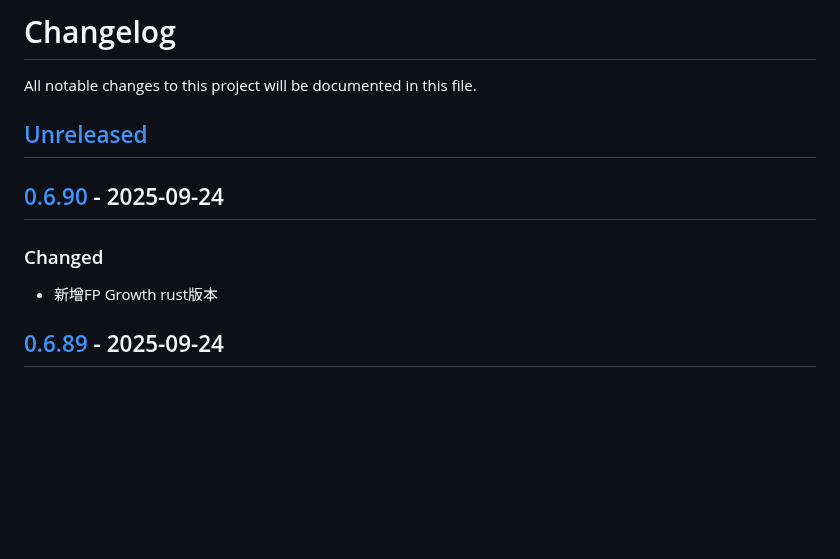
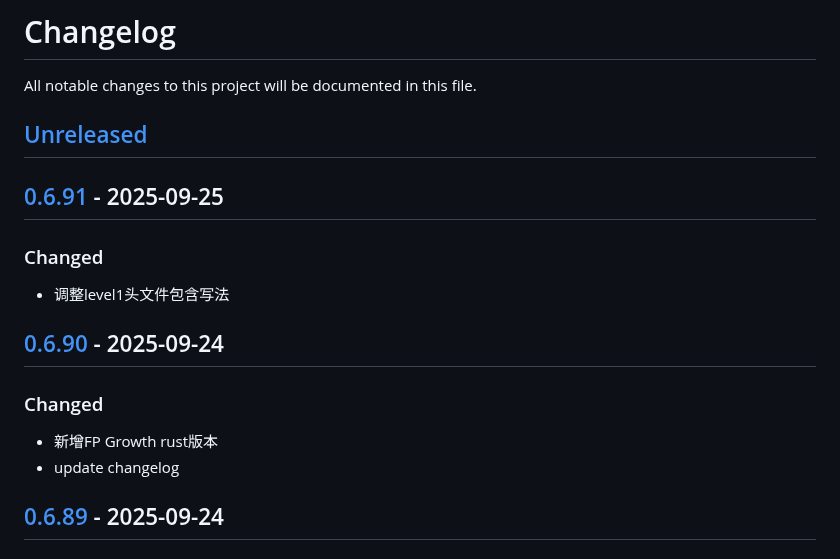
Before and after one commit to quant1x/quant1x, a Markdown page: CHANGELOG.md, the part around one of its changes. Rendered like a GitHub page; blank space fills up the shorter version.

Commit message:
update changelog

```diff
--- a/CHANGELOG.md
+++ b/CHANGELOG.md
@@ -3,9 +3,14 @@ All notable changes to this project will be documented in this file.
 
 ## [Unreleased]
 
+## [0.6.91] - 2025-09-25
+### Changed
+- 调整level1头文件包含写法
+
 ## [0.6.90] - 2025-09-24
 ### Changed
 - 新增FP Growth rust版本
+- update changelog
 
 ## [0.6.89] - 2025-09-24
 ### Changed
```
Also changed, not shown: other parts of CHANGELOG.md (+2 -1 lines).
